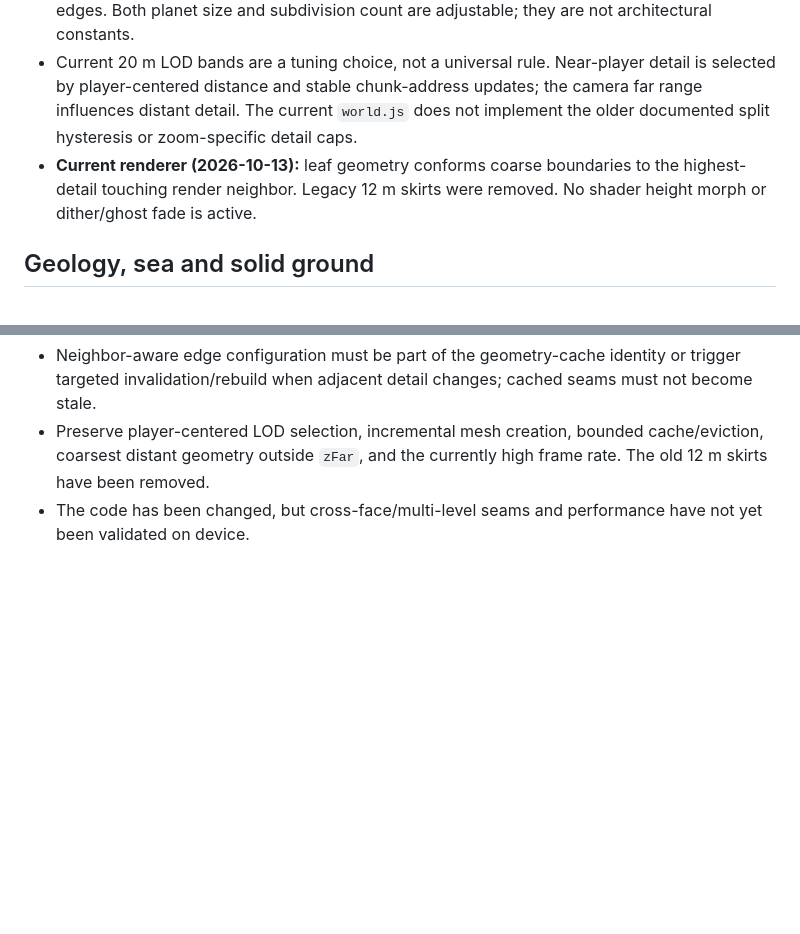
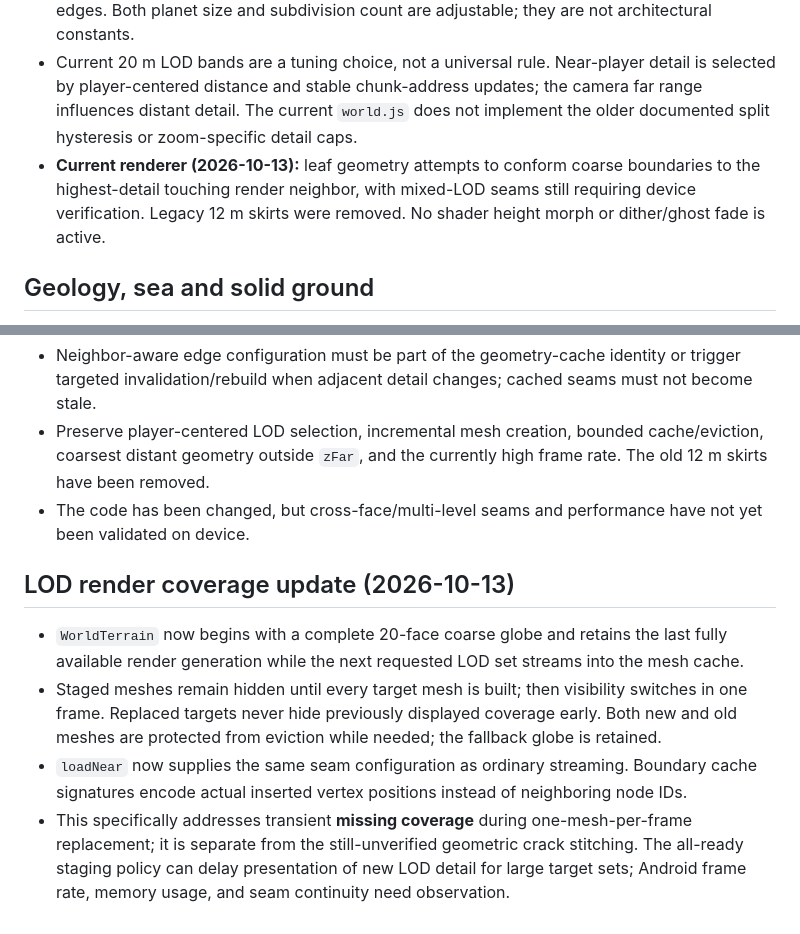
Before and after one commit to LuckyNate/QuiverMobile, a Markdown page: spec.md, 2 parts joined by grey strips. GitHub-like rendering; blank space fills up the shorter version.

Commit message:
docs: record complete-coverage LOD generation swaps and validation limits

```diff
--- a/spec.md
+++ b/spec.md
@@ -11,7 +11,7 @@ A continuous spherical outdoor world engine. Three.js/WebGL2 and Box3D WebAssemb
 - Derived spherical base radius: `rootEdge * sqrt(10 + 2*sqrt(5)) / 4`.
 - Finest subdivision level derives from `round(log2(rootEdge))`: currently **13** to target nominal 1 m edges. Both planet size and subdivision count are adjustable; they are not architectural constants.
 - Current 20 m LOD bands are a tuning choice, not a universal rule. Near-player detail is selected by player-centered distance and stable chunk-address updates; the camera far range influences distant detail. The current `world.js` does not implement the older documented split hysteresis or zoom-specific detail caps.
-- **Current renderer (2026-10-13):** leaf geometry conforms coarse boundaries to the highest-detail touching render neighbor. Legacy 12 m skirts were removed. No shader height morph or dither/ghost fade is active.
+- **Current renderer (2026-10-13):** leaf geometry attempts to conform coarse boundaries to the highest-detail touching render neighbor, with mixed-LOD seams still requiring device verification. Legacy 12 m skirts were removed. No shader height morph or dither/ghost fade is active.
 
 ## Geology, sea and solid ground
 - One deterministic seeded radial `TerrainHeight` drives visible terrain, implicit solids, and local collision hulls. Current seed: `QuiverGL`.
@@ -43,3 +43,9 @@ A continuous spherical outdoor world engine. Three.js/WebGL2 and Box3D WebAssemb
 - Neighbor-aware edge configuration must be part of the geometry-cache identity or trigger targeted invalidation/rebuild when adjacent detail changes; cached seams must not become stale.
 - Preserve player-centered LOD selection, incremental mesh creation, bounded cache/eviction, coarsest distant geometry outside `zFar`, and the currently high frame rate. The old 12 m skirts have been removed.
 - The code has been changed, but cross-face/multi-level seams and performance have not yet been validated on device.
+
+## LOD render coverage update (2026-10-13)
+- `WorldTerrain` now begins with a complete 20-face coarse globe and retains the last fully available render generation while the next requested LOD set streams into the mesh cache.
+- Staged meshes remain hidden until every target mesh is built; then visibility switches in one frame. Replaced targets never hide previously displayed coverage early. Both new and old meshes are protected from eviction while needed; the fallback globe is retained.
+- `loadNear` now supplies the same seam configuration as ordinary streaming. Boundary cache signatures encode actual inserted vertex positions instead of neighboring node IDs.
+- This specifically addresses transient **missing coverage** during one-mesh-per-frame replacement; it is separate from the still-unverified geometric crack stitching. The all-ready staging policy can delay presentation of new LOD detail for large target sets; Android frame rate, memory usage, and seam continuity need observation.
```
